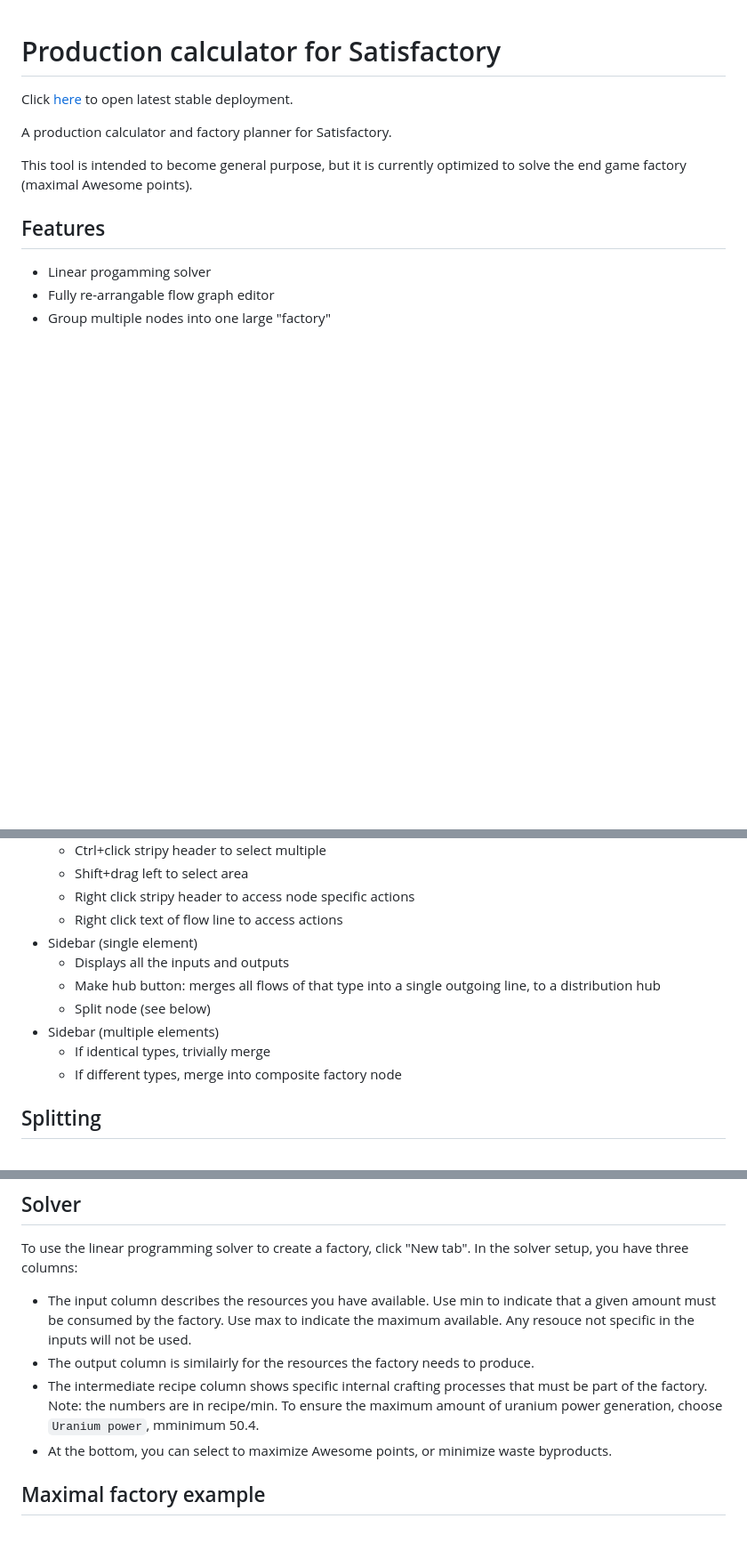
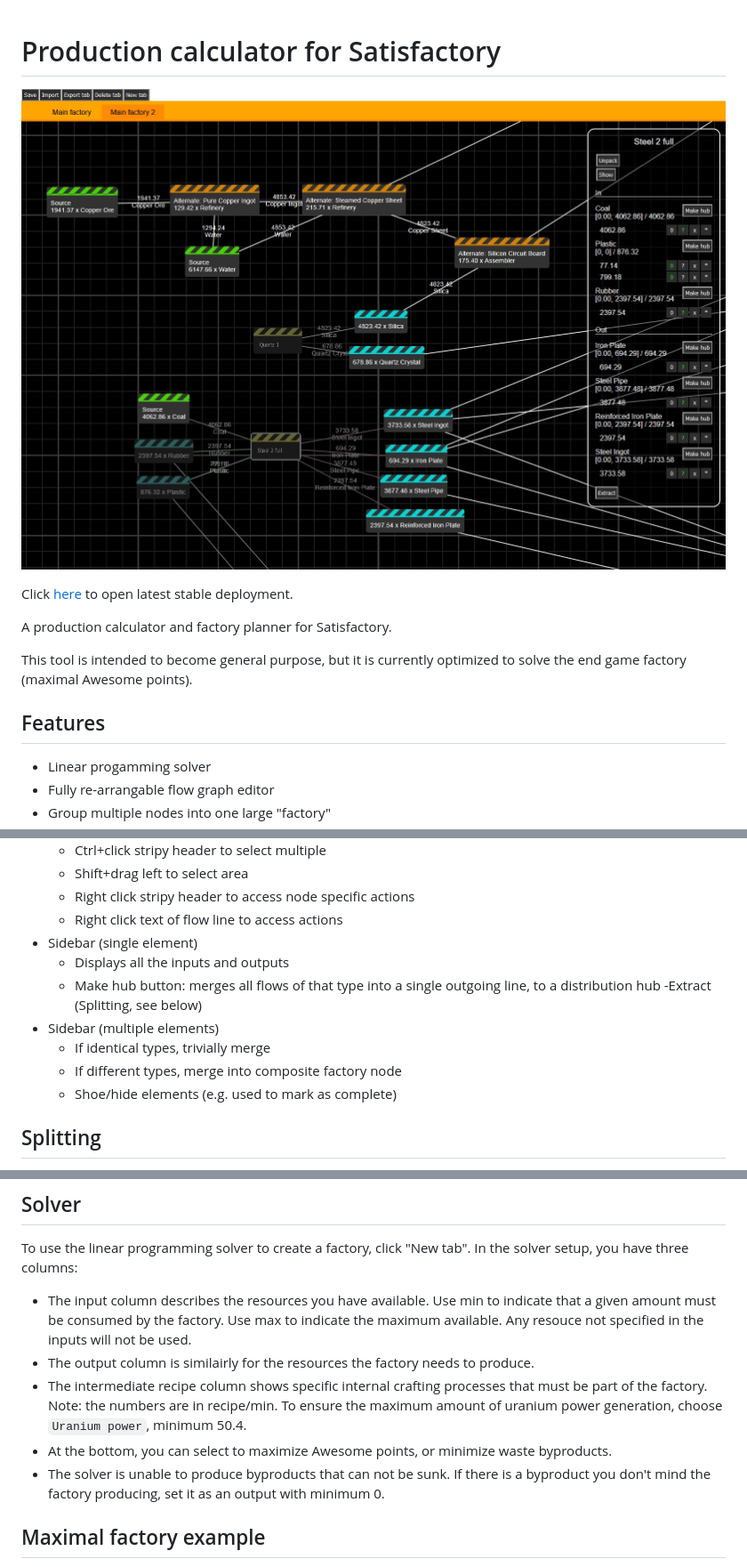
Before and after one commit to marci07iq/factory-calculator, a Markdown page: readme.md, 3 parts joined by grey strips. Shown: that part at 89% size. Rendered like a GitHub page; pictures changed too: ui.jpg (added); blank space fills up the shorter version.

Commit message:
readme image

```diff
--- a/readme.md
+++ b/readme.md
@@ -1,4 +1,6 @@
 # Production calculator for Satisfactory
+
+![UI](https://github.com/marci07iq/factory-calculator/blob/master/ui.jpg?raw=true)
 
 Click [here](https://marci07iq.github.io/factory-calculator/) to open latest stable deployment.
 
@@ -27,10 +29,11 @@ This tool is intended to become general purpose, but it is currently optimized t
 - Sidebar (single element)
   - Displays all the inputs and outputs
   - Make hub button: merges all flows of that type into a single outgoing line, to a distribution hub
-  - Split node (see below)
+  -Extract (Splitting, see below)
 - Sidebar (multiple elements)
   - If identical types, trivially merge
   - If different types, merge into composite factory node
+  - Shoe/hide elements (e.g. used to mark as complete)
 
 ## Splitting
 
@@ -50,10 +53,11 @@ Experiment freely. The graph is not saved until you click the save button. Simpl
 ## Solver
 
 To use the linear programming solver to create a factory, click "New tab". In the solver setup, you have three columns:
-- The input column describes the resources you have available. Use min to indicate that a given amount must be consumed by the factory. Use max to indicate the maximum available. Any resouce not specific in the inputs will not be used.
+- The input column describes the resources you have available. Use min to indicate that a given amount must be consumed by the factory. Use max to indicate the maximum available. Any resouce not specified in the inputs will not be used.
 - The output column is similairly for the resources the factory needs to produce.
-- The intermediate recipe column shows specific internal crafting processes that must be part of the factory. Note: the numbers are in recipe/min. To ensure the maximum amount of uranium power generation, choose `Uranium power`, mminimum 50.4.
+- The intermediate recipe column shows specific internal crafting processes that must be part of the factory. Note: the numbers are in recipe/min. To ensure the maximum amount of uranium power generation, choose `Uranium power`, minimum 50.4.
 - At the bottom, you can select to maximize Awesome points, or minimize waste byproducts.
+- The solver is unable to produce byproducts that can not be sunk. If there is a byproduct you don't mind the factory producing, set it as an output with minimum 0.
 
 ## Maximal factory example
 
```
Also changed, not shown: other parts of readme.md (+1 -0 lines).
